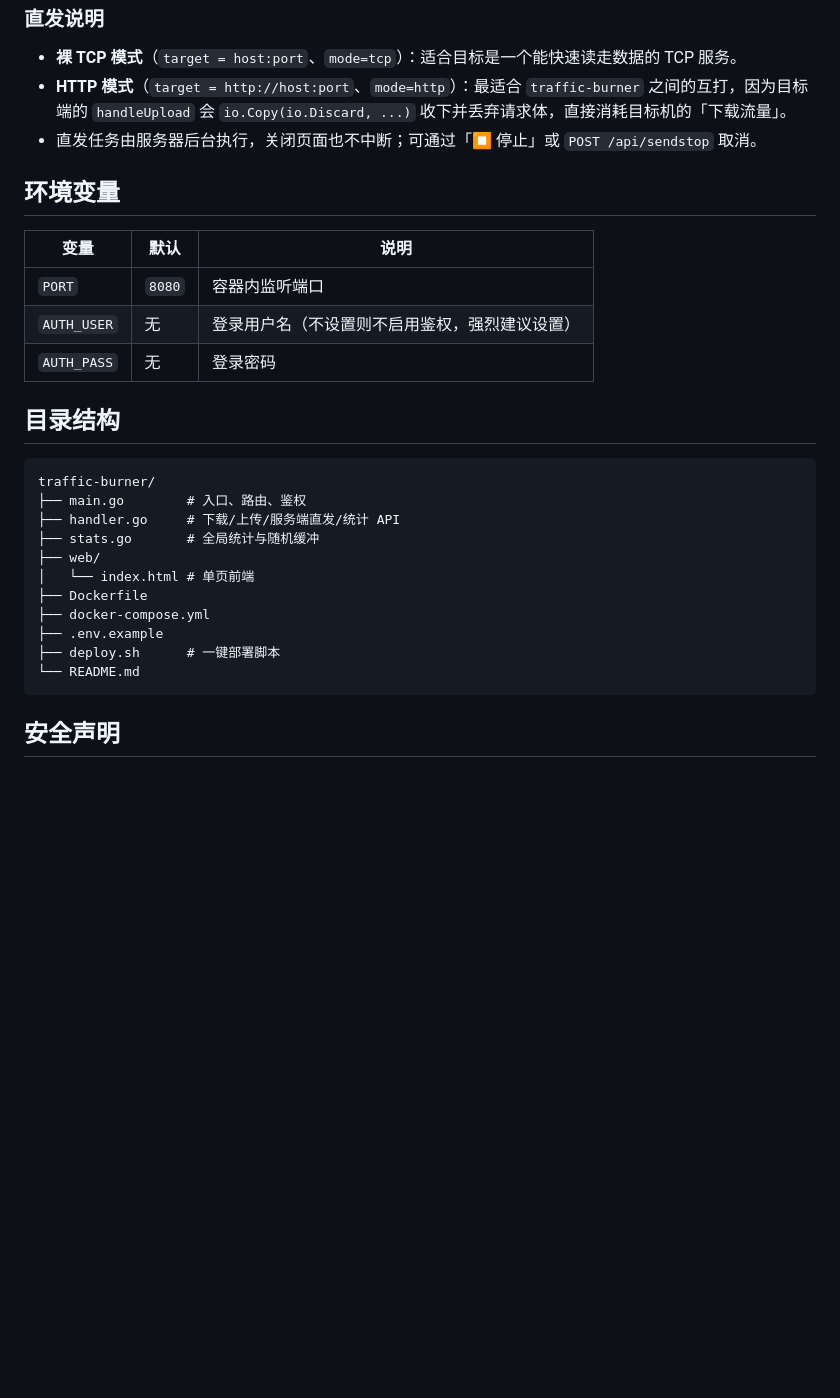
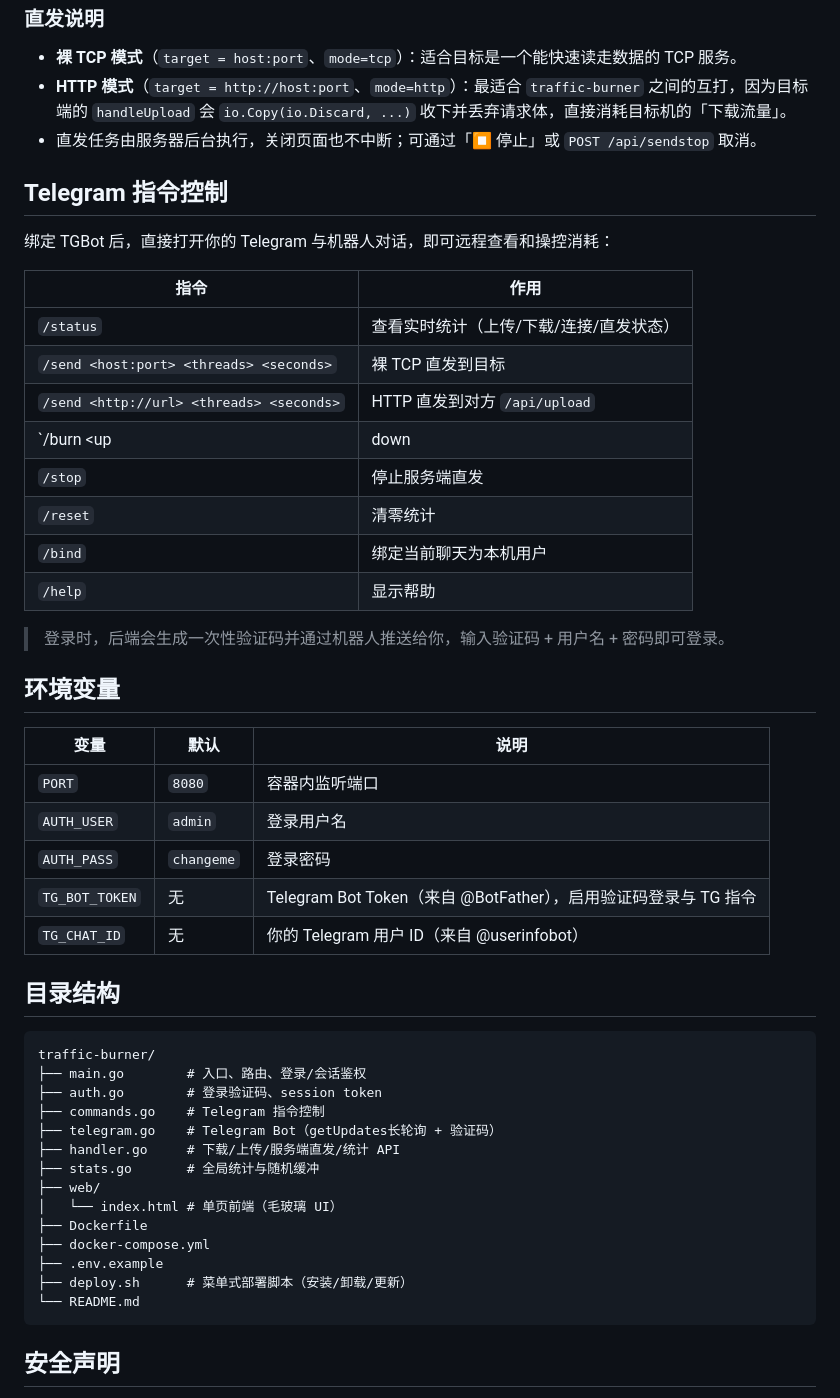
Before and after one commit to threce/traffic-burner, a Markdown page: README.md, the part around one of its changes. Drawn GitHub-style; blank space fills up the shorter version.

Commit message:
Update README: Telegram login + commands + direction mapping

````diff
--- a/README.md
+++ b/README.md
@@ -81,27 +86,49 @@ docker run -d --name traffic-burner -p 8080:8080 \
 - **HTTP 模式**（`target = http://host:port`、`mode=http`）：最适合 `traffic-burner` 之间的互打，因为目标端的 `handleUpload` 会 `io.Copy(io.Discard, ...)` 收下并丢弃请求体，直接消耗目标机的「下载流量」。
 - 直发任务由服务器后台执行，关闭页面也不中断；可通过「⏹ 停止」或 `POST /api/sendstop` 取消。
 
+## Telegram 指令控制
+
+绑定 TGBot 后，直接打开你的 Telegram 与机器人对话，即可远程查看和操控消耗：
+
+| 指令 | 作用 |
+|------|------|
+| `/status` | 查看实时统计（上传/下载/连接/直发状态） |
+| `/send <host:port> <threads> <seconds>` | 裸 TCP 直发到目标 |
+| `/send <http://url> <threads> <seconds>` | HTTP 直发到对方 `/api/upload` |
+| `/burn <up|down|both> <size> <host:port>` | 按方向启动直发（size 如 100MB/2GB） |
+| `/stop` | 停止服务端直发 |
+| `/reset` | 清零统计 |
+| `/bind` | 绑定当前聊天为本机用户 |
+| `/help` | 显示帮助 |
+
+> 登录时，后端会生成一次性验证码并通过机器人推送给你，输入验证码 + 用户名 + 密码即可登录。
+
 ## 环境变量
 
 | 变量 | 默认 | 说明 |
 |------|------|------|
 | `PORT` | `8080` | 容器内监听端口 |
-| `AUTH_USER` | 无 | 登录用户名（不设置则不启用鉴权，强烈建议设置） |
-| `AUTH_PASS` | 无 | 登录密码 |
+| `AUTH_USER` | `admin` | 登录用户名 |
+| `AUTH_PASS` | `changeme` | 登录密码 |
+| `TG_BOT_TOKEN` | 无 | Telegram Bot Token（来自 @BotFather），启用验证码登录与 TG 指令 |
+| `TG_CHAT_ID` | 无 | 你的 Telegram 用户 ID（来自 @userinfobot） |
 
 ## 目录结构
 
 ```
 traffic-burner/
-├── main.go        # 入口、路由、鉴权
+├── main.go        # 入口、路由、登录/会话鉴权
+├── auth.go        # 登录验证码、session token
+├── commands.go    # Telegram 指令控制
+├── telegram.go    # Telegram Bot（getUpdates长轮询 + 验证码）
 ├── handler.go     # 下载/上传/服务端直发/统计 API
 ├── stats.go       # 全局统计与随机缓冲
 ├── web/
-│   └── index.html # 单页前端
+│   └── index.html # 单页前端（毛玻璃 UI）
 ├── Dockerfile
 ├── docker-compose.yml
 ├── .env.example
-├── deploy.sh      # 一键部署脚本
+├── deploy.sh      # 菜单式部署脚本（安装/卸载/更新）
 └── README.md
 ```
 
````
Also changed, not shown: other parts of README.md (+16 -11 lines).
